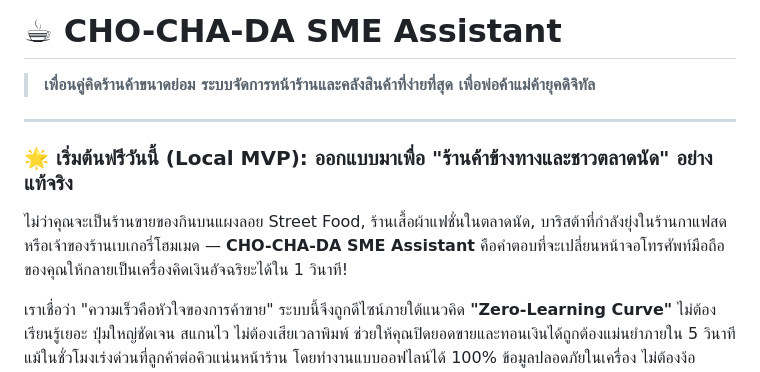
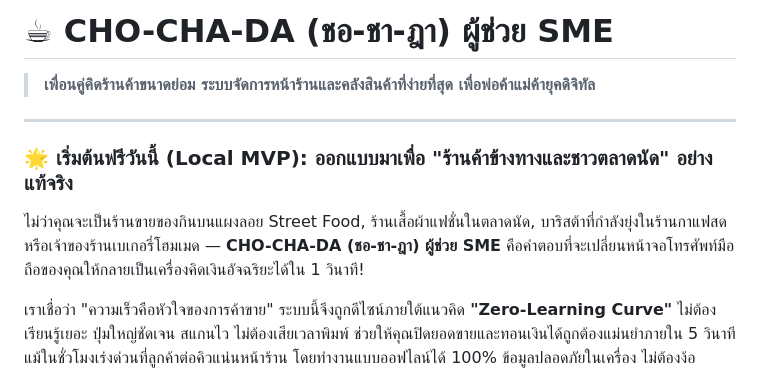
Before and after one commit to maechada2024/chochada-sme-assistant, a Markdown page: README.md, the part around the change. GitHub-like rendering.

```diff
--- a/README.md
+++ b/README.md
@@ -1,10 +1,10 @@
-# ☕ CHO-CHA-DA SME Assistant
+# ☕ CHO-CHA-DA (ชอ-ชา-ฎา) ผู้ช่วย SME
 > **เพื่อนคู่คิดร้านค้าขนาดย่อม ระบบจัดการหน้าร้านและคลังสินค้าที่ง่ายที่สุด เพื่อพ่อค้าแม่ค้ายุคดิจิทัล**
 
 ---
 
 ### 🌟 เริ่มต้นฟรีวันนี้ (Local MVP): ออกแบบมาเพื่อ "ร้านค้าข้างทางและชาวตลาดนัด" อย่างแท้จริง
-ไม่ว่าคุณจะเป็นร้านขายของกินบนแผงลอย Street Food, ร้านเสื้อผ้าแฟชั่นในตลาดนัด, บาริสต้าที่กำลังยุ่งในร้านกาแฟสด หรือเจ้าของร้านเบเกอรี่โฮมเมด — **CHO-CHA-DA SME Assistant** คือคำตอบที่จะเปลี่ยนหน้าจอโทรศัพท์มือถือของคุณให้กลายเป็นเครื่องคิดเงินอัจฉริยะได้ใน 1 วินาที!
+ไม่ว่าคุณจะเป็นร้านขายของกินบนแผงลอย Street Food, ร้านเสื้อผ้าแฟชั่นในตลาดนัด, บาริสต้าที่กำลังยุ่งในร้านกาแฟสด หรือเจ้าของร้านเบเกอรี่โฮมเมด — **CHO-CHA-DA (ชอ-ชา-ฎา) ผู้ช่วย SME** คือคำตอบที่จะเปลี่ยนหน้าจอโทรศัพท์มือถือของคุณให้กลายเป็นเครื่องคิดเงินอัจฉริยะได้ใน 1 วินาที!
 
 เราเชื่อว่า "ความเร็วคือหัวใจของการค้าขาย" ระบบนี้จึงถูกดีไซน์ภายใต้แนวคิด **"Zero-Learning Curve"** ไม่ต้องเรียนรู้เยอะ ปุ่มใหญ่ชัดเจน สแกนไว ไม่ต้องเสียเวลาพิมพ์ ช่วยให้คุณปิดยอดขายและทอนเงินได้ถูกต้องแม่นยำภายใน 5 วินาที แม้ในชั่วโมงเร่งด่วนที่ลูกค้าต่อคิวแน่นหน้าร้าน โดยทำงานแบบออฟไลน์ได้ 100% ข้อมูลปลอดภัยในเครื่อง ไม่ต้องง้อสัญญาณอินเทอร์เน็ต!
 
```
